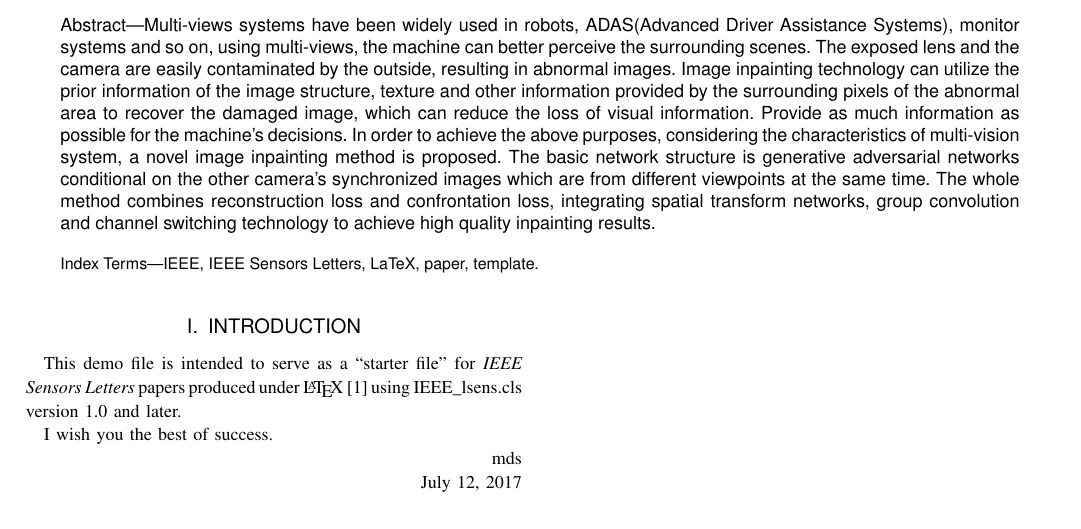
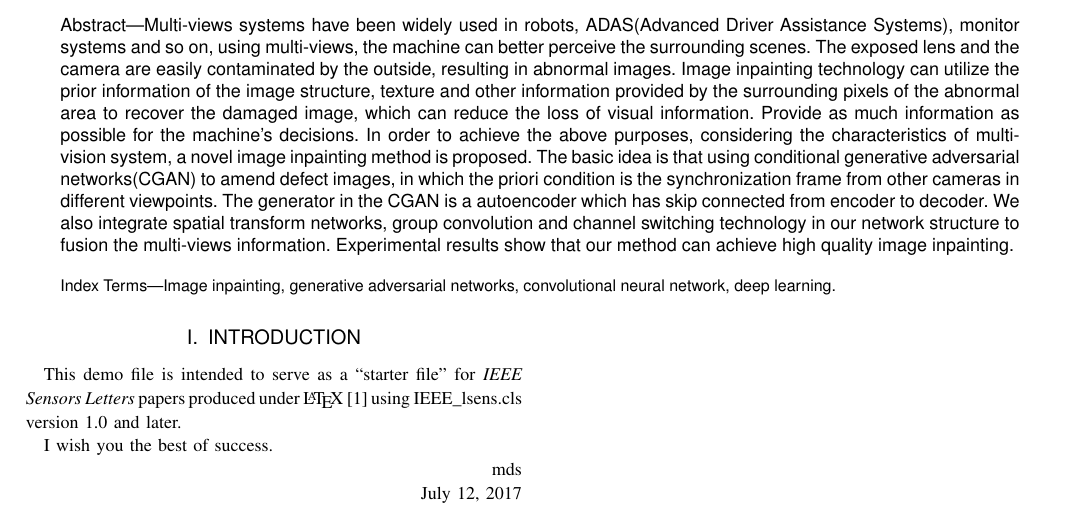
Before and after one commit to Frizy-up/myPaper-Inpainting, a LaTeX paper (IEEE_lsens-frizy/Multi-view Scene Image Inpainting Based on Conditional Generative Adversarial Networks.tex): part of the page, cut so that both start at the same text. Compiled offline with pdfLaTeX; a missing font is replaced by an installed copy or a similar font; a LaTeX package or settings file that is missing is left out.

Commit message:
first changed the abstract

```diff
--- a/IEEE_lsens-frizy/Multi-view Scene Image Inpainting Based on Conditional Generative Adversarial Networks.tex
+++ b/IEEE_lsens-frizy/Multi-view Scene Image Inpainting Based on Conditional Generative Adversarial Networks.tex
@@ -419,11 +419,11 @@ Date of publication July 12, 2017; date of current version July 12, 2017.}
 % in the abstract or keywords.
 \IEEEtitleabstractindextext{%
 \begin{abstract}
-Multi-views systems have been widely used in robots, ADAS(Advanced Driver Assistance Systems), monitor systems and so on, using multi-views, the machine can better perceive the surrounding scenes. The exposed lens and the camera are easily contaminated by the outside, resulting in abnormal images. Image inpainting technology can utilize the prior information of the image structure, texture and other information provided by the surrounding pixels of the abnormal area to recover the damaged image, which can reduce the loss of visual information. Provide as much information as possible for the machine's decisions. In order to achieve the above purposes, considering the characteristics of multi-vision system, a novel image inpainting method is proposed. The basic network structure is generative adversarial networks conditional on the other camera's synchronized images which are from different viewpoints at the same time. The whole method combines reconstruction loss and confrontation loss, integrating spatial transform networks, group convolution and channel switching technology to achieve high quality inpainting results.
+Multi-views systems have been widely used in robots, ADAS(Advanced Driver Assistance Systems), monitor systems and so on, using multi-views, the machine can better perceive the surrounding scenes. The exposed lens and the camera are easily contaminated by the outside, resulting in abnormal images. Image inpainting technology can utilize the prior information of the image structure, texture and other information provided by the surrounding pixels of the abnormal area to recover the damaged image, which can reduce the loss of visual information. Provide as much information as possible for the machine's decisions. In order to achieve the above purposes, considering the characteristics of multi-vision system, a novel image inpainting method is proposed. The basic idea is that using conditional generative adversarial networks(CGAN) to amend defect images, in which the priori condition is the synchronization frame from other cameras in different viewpoints. The generator in the CGAN is a autoencoder which has skip connected from encoder to decoder. We also integrate spatial transform networks, group convolution and channel switching technology in our network structure to fusion the multi-views information. Experimental results show that our method can achieve high quality image inpainting.
 \end{abstract}
 
 \begin{IEEEkeywords}
-IEEE, IEEE Sensors Letters, LaTeX, paper, template.
+Image inpainting, generative adversarial networks, convolutional neural network, deep learning.
 \end{IEEEkeywords}}
 
 
```
Also changed, not shown: IEEE_lsens-frizy/Multi-view Scene Image Inpainting Based on Conditional Generative Adversarial Networks.pdf, 2 other files.
